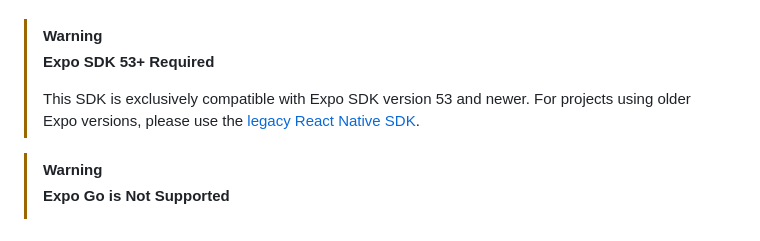
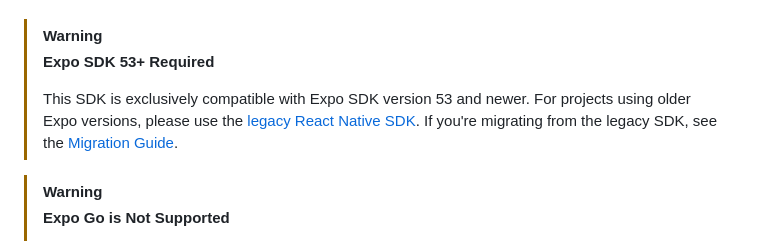
Before and after one commit to crisp-im/crisp-sdk-react-native, a Markdown page: README.md, the part around the change. GitHub-like rendering.

```diff
--- a/README.md
+++ b/README.md
@@ -21,7 +21,7 @@
 > [!WARNING]
 > **Expo SDK 53+ Required**
 >
-> This SDK is exclusively compatible with Expo SDK version 53 and newer. For projects using older Expo versions, please use the [legacy React Native SDK](https://github.com/walterholohan/react-native-crisp-chat-sdk).
+> This SDK is exclusively compatible with Expo SDK version 53 and newer. For projects using older Expo versions, please use the [legacy React Native SDK](https://github.com/walterholohan/react-native-crisp-chat-sdk). If you're migrating from the legacy SDK, see the [Migration Guide](./MIGRATION.md).
 
 > [!WARNING]
 > **Expo Go is Not Supported**
```
Also changed, not shown: .changeset/add-migration-guide.md (added, +5 -0 lines), MIGRATION.md (added, +484 -0 lines).
